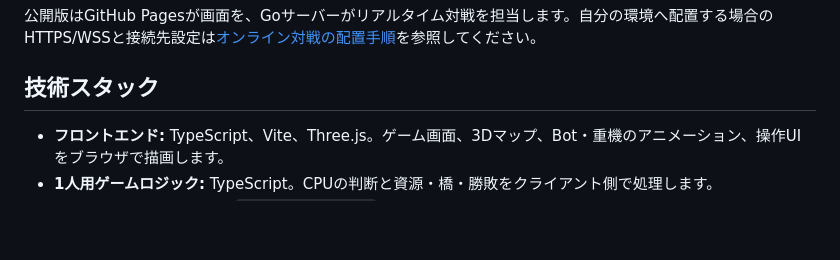
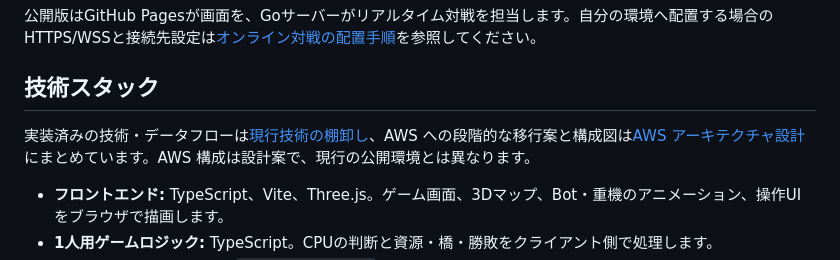
Before and after one commit to NUMaters/infra-rush, a Markdown page: README.md, the part around the change. GitHub-like rendering; blank space fills up the shorter version.

Commit message:
Document current stack and design AWS deployment architecture

```diff
--- a/README.md
+++ b/README.md
@@ -63,6 +63,8 @@ go run ./server -addr :8080 -static dist -master master
 
 ## 技術スタック
 
+実装済みの技術・データフローは[現行技術の棚卸し](docs/architecture/CURRENT_TECHNOLOGY.md)、AWS への段階的な移行案と構成図は[AWS アーキテクチャ設計](docs/architecture/AWS_ARCHITECTURE.md)にまとめています。AWS 構成は設計案で、現行の公開環境とは異なります。
+
 - **フロントエンド:** TypeScript、Vite、Three.js。ゲーム画面、3Dマップ、Bot・重機のアニメーション、操作UIをブラウザで描画します。
 - **1人用ゲームロジック:** TypeScript。CPUの判断と資源・橋・勝敗をクライアント側で処理します。
 - **オンラインサーバー:** Go、`gorilla/websocket`。試合状態をサーバーで管理し、WebSocketで指示と状態をやり取りします。
```
Also changed, not shown: docs/architecture/AWS_ARCHITECTURE.md (added, +115 -0 lines), docs/architecture/CURRENT_TECHNOLOGY.md (added, +41 -0 lines), docs/architecture/AWS_ARCHITECTURE.png (added), 2 other files.
